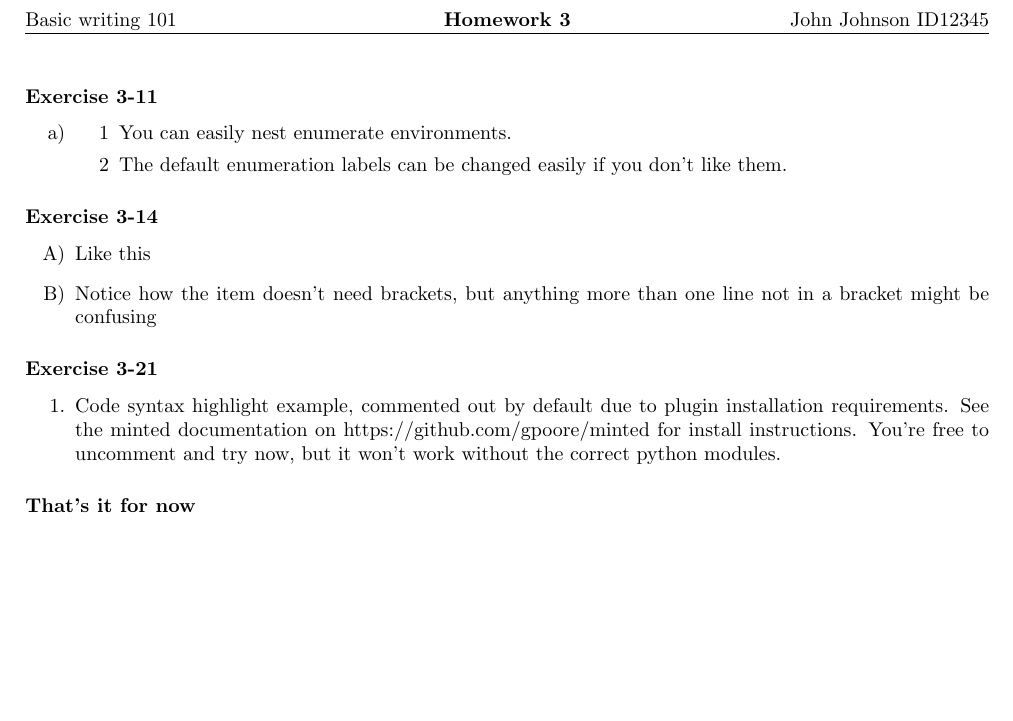
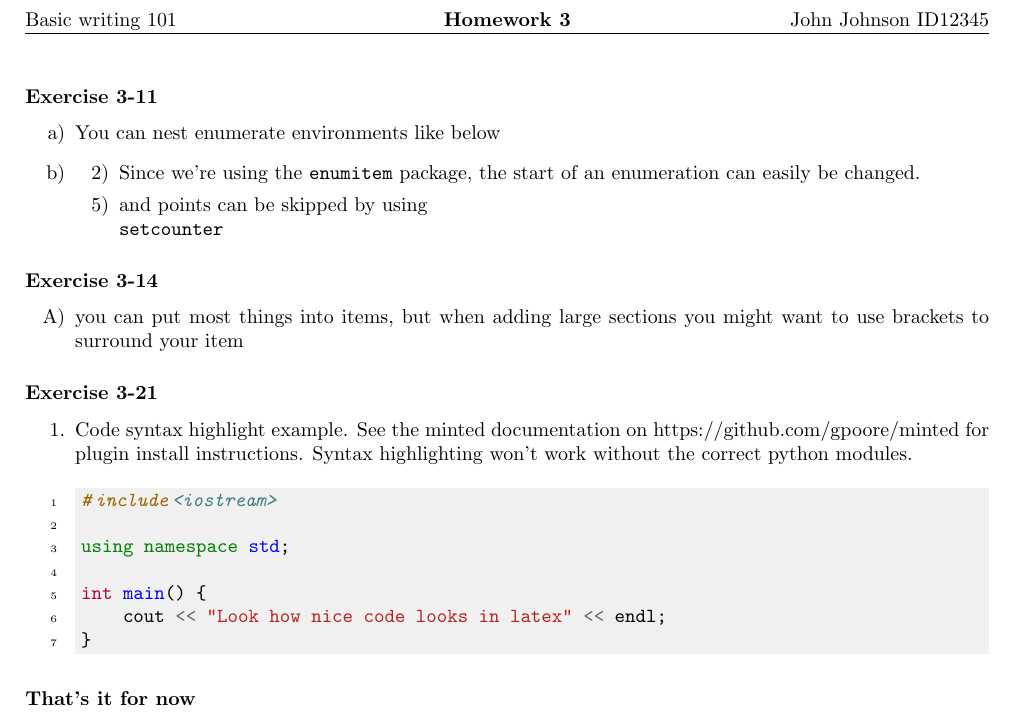
Before and after one commit to ottolote/LaTeX-academic-exercise-template, a LaTeX problem sheet (example.tex): part of the page, cut so that both start at the same text, the shorter picture padded with empty space. Compiled offline with pdfLaTeX.

Commit message:
Format enumerate section of example

```diff
--- a/example.tex
+++ b/example.tex
@@ -11,6 +11,11 @@
 \usepackage{float}    % for more accurate graphics placement
 \usepackage{fancyhdr} % for top header
 
+% references
+\usepackage{hyperref} % needed by cleveref, also provides clickable links
+\usepackage{cleveref} % needed by autonum
+\usepackage{autonum} % only add numbers to referenced equations
+
 % formatting
 \usepackage{enumitem} % provides easy change of labels in enumerate environment
 \usepackage[top=3cm, bottom=4cm, width=17cm]{geometry} % for smaller page margins
@@ -23,8 +28,8 @@
 % uncomment the following after you have completed the required installation
 % see https://github.com/gpoore/minted for info
 
-%\usepackage{minted}
-%\definecolor{codeBgColor}{RGB}{240,240,240}
+\usepackage{minted}
+\definecolor{codeBgColor}{RGB}{240,240,240}
 
 
 
@@ -50,30 +55,27 @@
 \ex{Exercise 3-11}
 
 \begin{enumerate}[label=\alph*)]
-    \item{
-            \begin{enumerate}[label=\arabic*]
-            \item{
-                You can easily nest enumerate environments.
-            }
-
-            \item{
-                The default enumeration labels can be changed easily if you
-                    don't like them.
-            }
-        \end{enumerate}
-    }
+  \item You can nest enumerate environments like below
+  \item
+    \begin{enumerate}[start = 2, label=\arabic*)]
+      \item Since we're using the \texttt{enumitem} package, the start of an
+        enumeration can easily be changed.
+        \setcounter{enumii}{4} % enumii for first nested counter, enumi for root counter
+      \item and points can be skipped by using \texttt{\\setcounter}
+    \end{enumerate}
 \end{enumerate}
 
 
 
 \ex{Exercise 3-14}
 
-\begin{enumerate}[label=\Alph*)] % \alph for small letters, google the rest
-    \item Like this
-
-    \item Notice how the item doesn't need brackets, but anything more than one
-        line not in a bracket might be confusing
-
+\begin{enumerate}[label=\Alph*)] % google is your friend for label variations
+  \item you can put most things into items, but when adding large sections you
+    might want to use brackets to surround your item
+%  \item{
+%   LIKE
+%   THIS
+%    }
 \end{enumerate}
 
 
@@ -82,31 +84,30 @@
 
 \begin{enumerate}
     \item{
-            Code syntax highlight example, commented out by default due to
-            plugin installation requirements. See the minted documentation on
-            https://github.com/gpoore/minted for install instructions. You're
-            free to uncomment and try now, but it won't work without the correct
-            python modules.
+            Code syntax highlight example. See the minted documentation on
+            https://github.com/gpoore/minted for plugin install instructions.
+            Syntax highlighting won't work without the correct python modules.
+
+% UNCOMMENT THIS ONLY IF YOU HAVE PYGMENTIZE INSTALLED
+%
+            % change c++ below to whatever language you want, supports most
+            \begin{minted}
+                [
+                    linenos,                % line numbers
+                    bgcolor=codeBgColor     % background color, remove for none
+                ]
+                {c++}
+#include<iostream>
+
+using namespace std;
+
+int main() {
+    cout << "Look how nice code looks in latex" << endl;
+}
+            \end{minted}
 
 
-%            % change c++ below to whatever language you want, supports most
-%            \begin{minted}
-%                [
-%                    linenos,                % line numbers
-%                    bgcolor=codeBgColor     % background color, remove for none
-%                ]
-%                {c++}
-%#include<iostream>
-%
-%using namespace std;
-%
-%int main() {
-%    cout << "Look how nice code looks in latex" << endl;
-%}
-%            \end{minted}
-%
-%
-%    }
+    }
 
 \end{enumerate}
 
```
